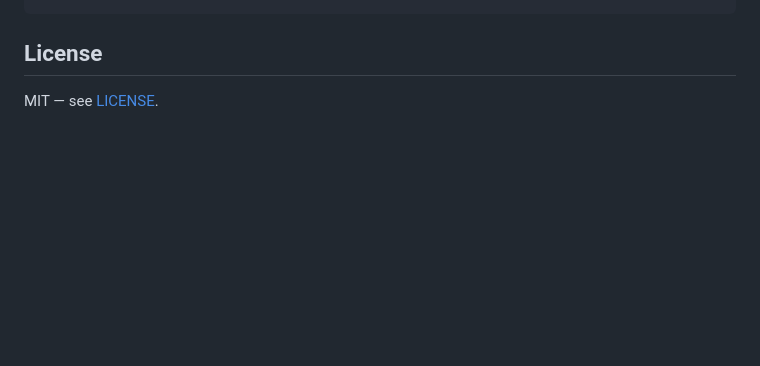
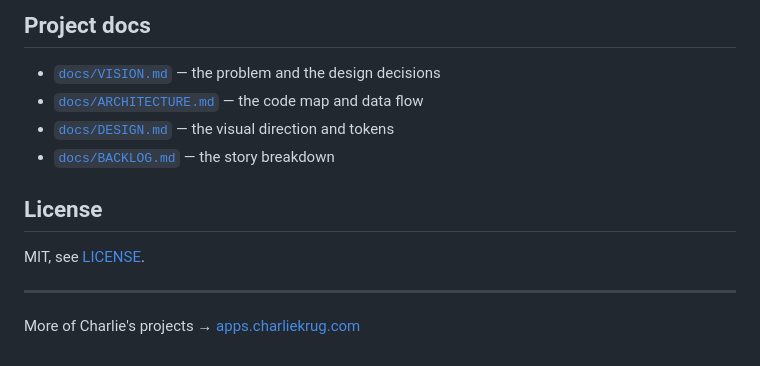
Before and after one commit to ctkrug/channel-clear, a Markdown page: README.md, the part around one of its changes. Drawn GitHub-style; blank space fills up the shorter version.

````diff
--- a/README.md
+++ b/README.md
@@ -69,5 +76,16 @@ npm run build    # static build to dist/ (base-path relative — subpath-safe)
 ```
+
+## Project docs
+
+- [`docs/VISION.md`](docs/VISION.md) — the problem and the design decisions
+- [`docs/ARCHITECTURE.md`](docs/ARCHITECTURE.md) — the code map and data flow
+- [`docs/DESIGN.md`](docs/DESIGN.md) — the visual direction and tokens
+- [`docs/BACKLOG.md`](docs/BACKLOG.md) — the story breakdown
 
 ## License
 
-MIT — see [LICENSE](LICENSE).
+MIT, see [LICENSE](LICENSE).
+
+---
+
+More of Charlie's projects → [apps.charliekrug.com](https://apps.charliekrug.com)
````
Also changed, not shown: other parts of README.md (+51 -44 lines).
